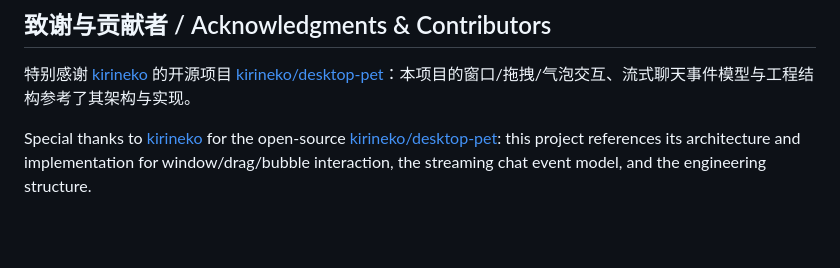
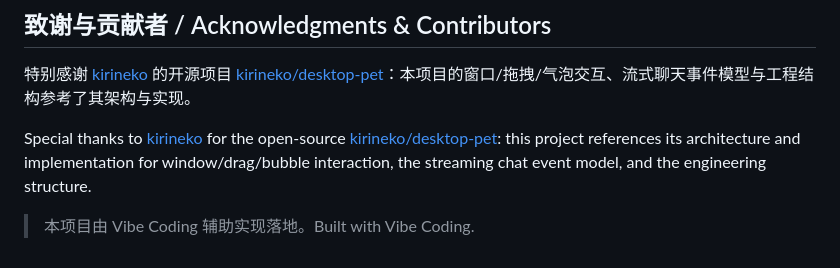
Before and after one commit to zhenkun26/Desktop-pet, a Markdown page: README.md, the part around the change. Drawn GitHub-style; blank space fills up the shorter version.

Commit message:
docs: add Vibe Coding attribution

```diff
--- a/README.md
+++ b/README.md
@@ -205,3 +205,5 @@ The code is licensed under MIT; art assets are copyrighted by miHoYo — see the
 特别感谢 [kirineko](https://github.com/kirineko/) 的开源项目 [kirineko/desktop-pet](https://github.com/kirineko/desktop-pet)：本项目的窗口/拖拽/气泡交互、流式聊天事件模型与工程结构参考了其架构与实现。
 
 Special thanks to [kirineko](https://github.com/kirineko/) for the open-source [kirineko/desktop-pet](https://github.com/kirineko/desktop-pet): this project references its architecture and implementation for window/drag/bubble interaction, the streaming chat event model, and the engineering structure.
+
+> 本项目由 Vibe Coding 辅助实现落地。Built with Vibe Coding.
```
